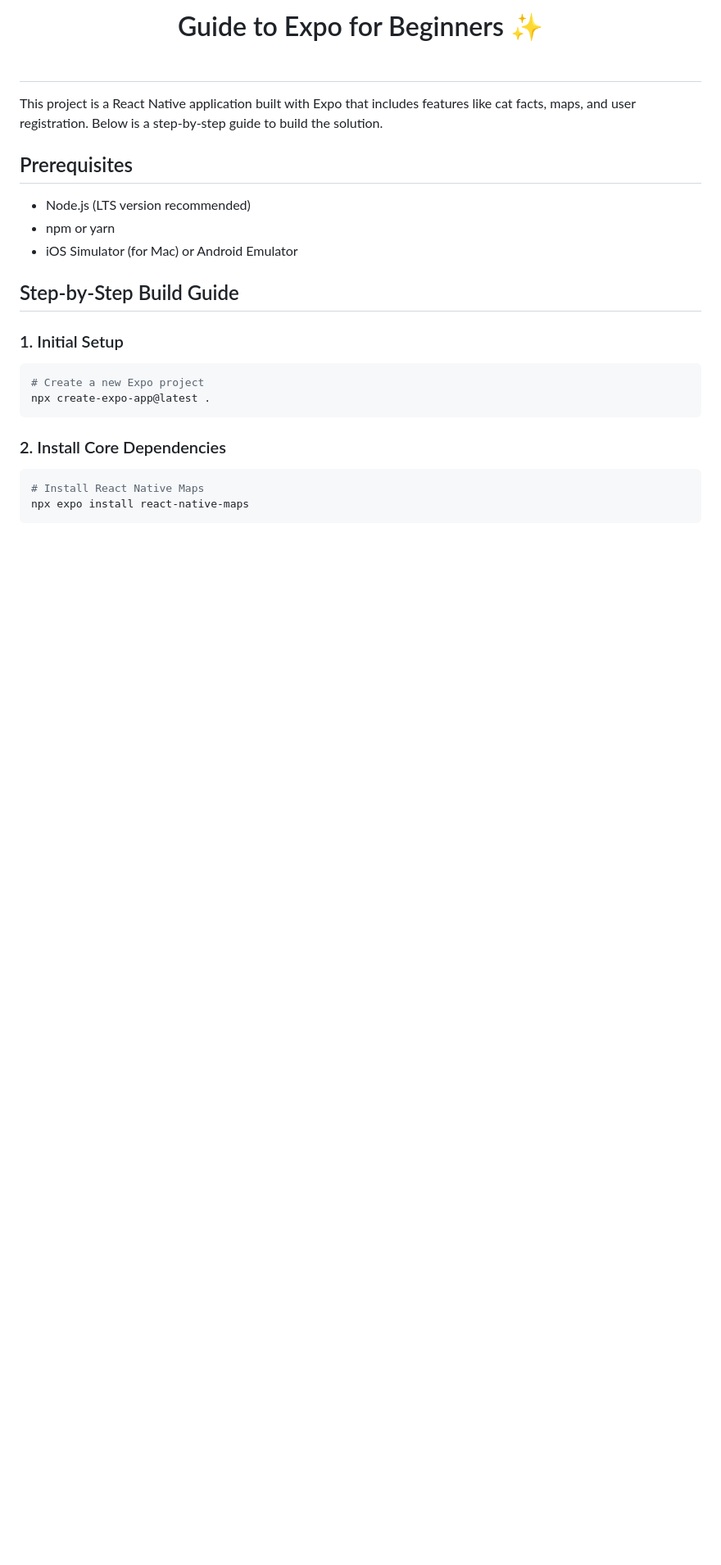
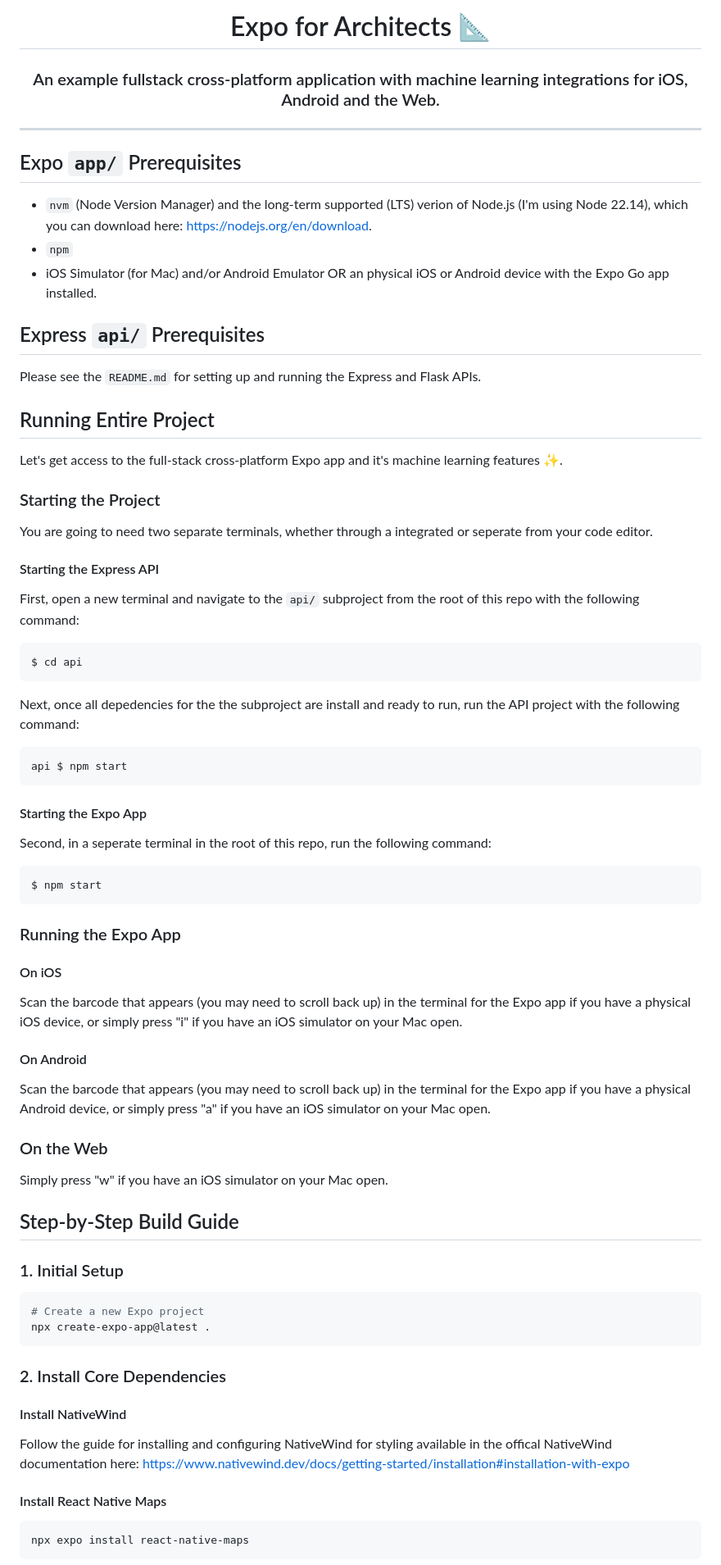
Before and after one commit to pjnalls/expo-for-architects, a Markdown page: README.md, the part around the change printed below. Shown: that part at 82% size. Drawn GitHub-style; blank space fills up the shorter version.

````diff
--- a/README.md
+++ b/README.md
@@ -10,16 +10,52 @@
 <h1 align="center">
-   Guide to Expo for Beginners ✨
-   <br/>
-   <br/>
+   Expo for Architects 📐
 </h1>
 
-This project is a React Native application built with Expo that includes features like cat facts, maps, and user registration. Below is a step-by-step guide to build the solution.
+<h3 align="center">
+An example fullstack cross-platform application with machine learning integrations for iOS, Android and the Web.
+<hr>
+</h3>
 
-## Prerequisites
+## Expo `app/` Prerequisites
 
-- Node.js (LTS version recommended)
-- npm or yarn
-- iOS Simulator (for Mac) or Android Emulator
+- `nvm` (Node Version Manager) and the long-term supported (LTS) verion of Node.js (I'm using Node 22.14), which you can download here: https://nodejs.org/en/download.
+- `npm`
+- iOS Simulator (for Mac) and/or Android Emulator OR an physical iOS or Android device with the Expo Go app installed.
+
+## Express `api/` Prerequisites
+Please see the `README.md` for setting up and running the Express and Flask APIs.
+
+## Running Entire Project
+Let's get access to the full-stack cross-platform Expo app and it's machine learning features ✨.
+
+### Starting the Project
+You are going to need two separate terminals, whether through a integrated or seperate from your code editor.
+
+#### Starting the Express API
+First, open a new terminal and navigate to the `api/` subproject from the root of this repo with the following command:
+```bash
+$ cd api
+```
+Next, once all depedencies for the the subproject are install and ready to run, run the API project with the following command:
+```bash
+api $ npm start
+```
+
+#### Starting the Expo App
+Second, in a seperate terminal in the root of this repo, run the following command:
+```bash
+$ npm start
+```
+### Running the Expo App
+
+#### On iOS
+Scan the barcode that appears (you may need to scroll back up) in the terminal for the Expo app if you have a physical iOS device, or simply press "i" if you have an iOS simulator on your Mac open.
+
+#### On Android
+Scan the barcode that appears (you may need to scroll back up) in the terminal for the Expo app if you have a physical Android device, or simply press "a" if you have an iOS simulator on your Mac open.
+
+### On the Web
+Simply press "w" if you have an iOS simulator on your Mac open.
 
 ## Step-by-Step Build Guide
 
@@ -32,8 +68,11 @@ npx create-expo-app@latest .
 
 ### 2. Install Core Dependencies
 
+#### Install NativeWind
+Follow the guide for installing and configuring NativeWind for styling available in the offical NativeWind documentation here: https://www.nativewind.dev/docs/getting-started/installation#installation-with-expo
+
+#### Install React Native Maps
 ```bash
-# Install React Native Maps
 npx expo install react-native-maps
 ```
 
````
Also changed, not shown: other parts of README.md (+3 -21 lines), api/README.md (added, +46 -0 lines), assets/images/splash-icon.png, 5 other files.
